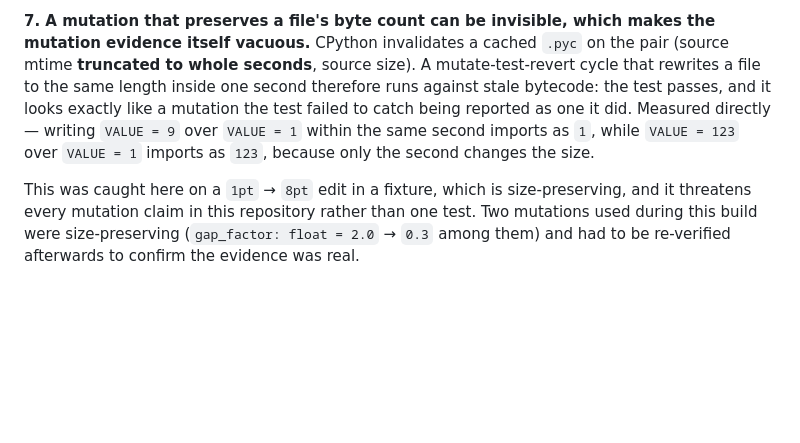
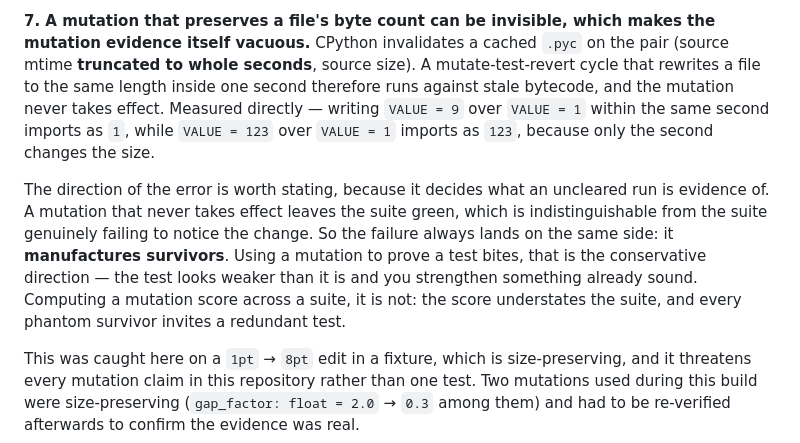
Before and after one commit to aidankaras/callback, a Markdown page: CLAUDE.md, the part around the change. Drawn GitHub-style; blank space fills up the shorter version.

Commit message:
docs: state which way the stale-bytecode error runs
The previous wording described the symptom without saying which direction
it biases, and one clause of it was simply muddled. A mutation that never
takes effect always leaves the suite green, so the error only ever
manufactures survivors: conservative when a mutation is being used to prove
one test bites, misleading when a mutation score is being computed across a
suite, because the score then understates it.

```diff
--- a/CLAUDE.md
+++ b/CLAUDE.md
@@ -159,10 +159,17 @@ whole table of figures came to be 2–3% wrong.
 mutation evidence itself vacuous.** CPython invalidates a cached `.pyc` on the pair
 (source mtime **truncated to whole seconds**, source size). A mutate-test-revert cycle
 that rewrites a file to the same length inside one second therefore runs against stale
-bytecode: the test passes, and it looks exactly like a mutation the test failed to catch
-being reported as one it did. Measured directly — writing `VALUE = 9` over `VALUE = 1`
-within the same second imports as `1`, while `VALUE = 123` over `VALUE = 1` imports as
-`123`, because only the second changes the size.
+bytecode, and the mutation never takes effect. Measured directly — writing `VALUE = 9` over
+`VALUE = 1` within the same second imports as `1`, while `VALUE = 123` over `VALUE = 1`
+imports as `123`, because only the second changes the size.
+
+The direction of the error is worth stating, because it decides what an uncleared run is
+evidence of. A mutation that never takes effect leaves the suite green, which is
+indistinguishable from the suite genuinely failing to notice the change. So the failure
+always lands on the same side: it **manufactures survivors**. Using a mutation to prove a
+test bites, that is the conservative direction — the test looks weaker than it is and you
+strengthen something already sound. Computing a mutation score across a suite, it is not:
+the score understates the suite, and every phantom survivor invites a redundant test.
 
 This was caught here on a `1pt` → `8pt` edit in a fixture, which is size-preserving, and it
 threatens every mutation claim in this repository rather than one test. Two mutations used
```
